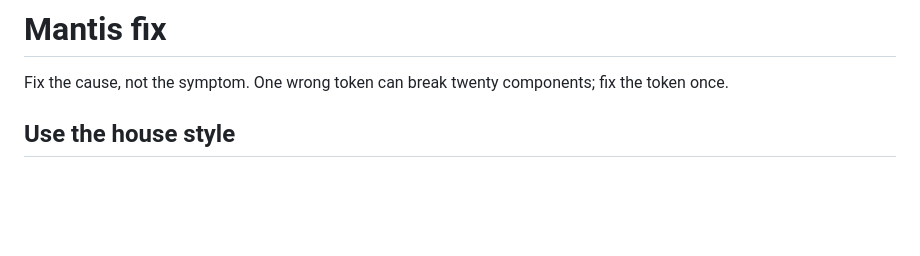
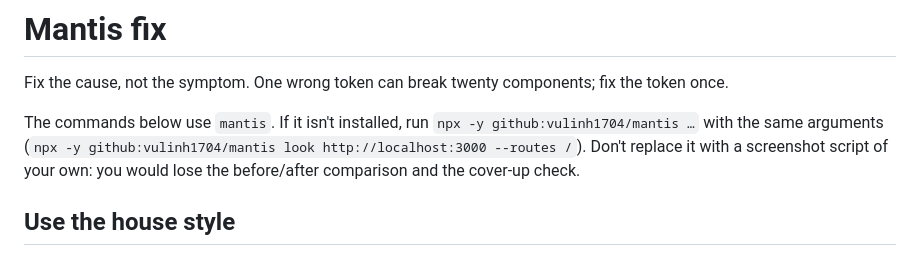
Before and after one commit to vulinh1704/mantis, a Markdown page: skills/mantis-fix/SKILL.md, the part around the change. Rendered like a GitHub page; blank space fills up the shorter version.

Commit message:
mantis-fix: say how to run Mantis when the CLI is not installed
Only the mantis and mantis-proof skills had the npx fallback. In the Atlas
benchmark a Haiku 5.5 run that loaded only mantis-fix tried a bare mantis,
failed, and wrote its own screenshot script instead, losing the comparison
and the cover-up check.

```diff
--- a/skills/mantis-fix/SKILL.md
+++ b/skills/mantis-fix/SKILL.md
@@ -13,6 +13,12 @@ description: >
 
 Fix the cause, not the symptom. One wrong token can break twenty components; fix
 the token once.
+
+The commands below use `mantis`. If it isn't installed, run
+`npx -y github:vulinh1704/mantis …` with the same arguments
+(`npx -y github:vulinh1704/mantis look http://localhost:3000 --routes /`). Don't
+replace it with a screenshot script of your own: you would lose the before/after
+comparison and the cover-up check.
 
 ## Use the house style
 
```
